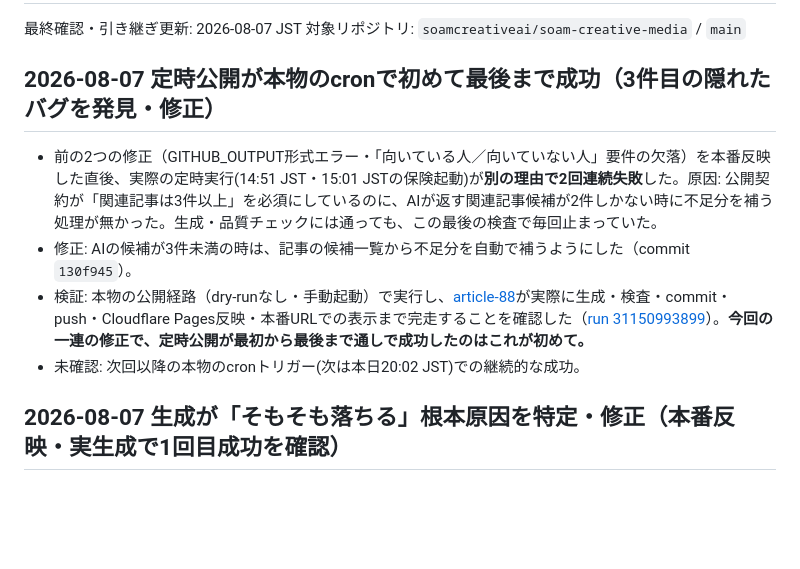
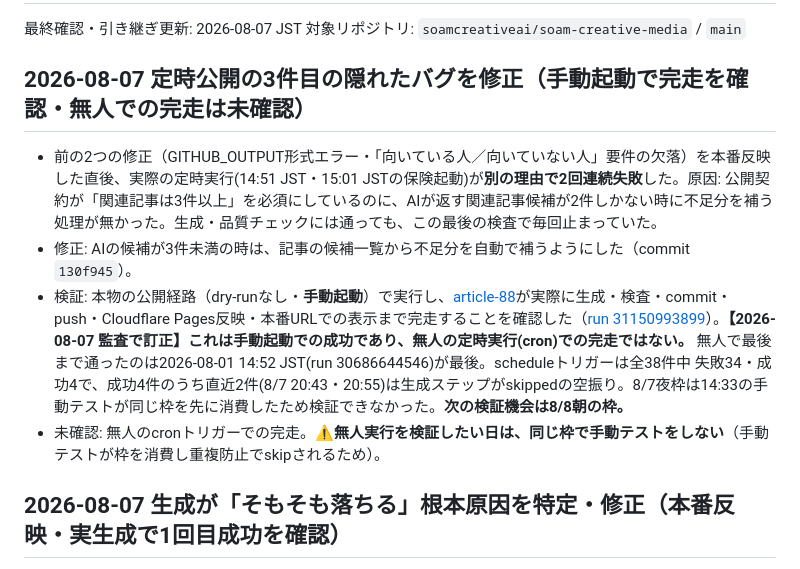
Before and after one commit to soamcreativeai/soam-creative-media, a Markdown page: docs/CURRENT.md, the part around the change. Drawn GitHub-style; blank space fills up the shorter version.

Commit message:
docs: the heading claimed cron success; the body said manual
Audit caught the contradiction. The run that completed end to end was
a workflow_dispatch, not a scheduled one — and the last unattended
completion is still 2026-08-01. Corrected the heading and the claim,
and recorded why the evening slot could not be observed: the manual
test consumed it, so the scheduled run correctly no-opped.

```diff
--- a/docs/CURRENT.md
+++ b/docs/CURRENT.md
@@ -3,12 +3,12 @@
 最終確認・引き継ぎ更新: 2026-08-07 JST
 対象リポジトリ: `soamcreativeai/soam-creative-media` / `main`
 
-## 2026-08-07 定時公開が本物のcronで初めて最後まで成功（3件目の隠れたバグを発見・修正）
+## 2026-08-07 定時公開の3件目の隠れたバグを修正（**手動起動で**完走を確認・無人での完走は未確認）
 
 - 前の2つの修正（GITHUB_OUTPUT形式エラー・「向いている人／向いていない人」要件の欠落）を本番反映した直後、実際の定時実行(14:51 JST・15:01 JSTの保険起動)が**別の理由で2回連続失敗**した。原因: 公開契約が「関連記事は3件以上」を必須にしているのに、AIが返す関連記事候補が2件しかない時に不足分を補う処理が無かった。生成・品質チェックには通っても、この最後の検査で毎回止まっていた。
 - 修正: AIの候補が3件未満の時は、記事の候補一覧から不足分を自動で補うようにした（commit `130f945`）。
-- 検証: 本物の公開経路（dry-runなし・手動起動）で実行し、[article-88](https://media.soam-creative.com/articles/article-88.html)が実際に生成・検査・commit・push・Cloudflare Pages反映・本番URLでの表示まで完走することを確認した（[run 31150993899](https://github.com/soamcreativeai/soam-creative-media/actions/runs/31150993899)）。**今回の一連の修正で、定時公開が最初から最後まで通しで成功したのはこれが初めて。**
-- 未確認: 次回以降の本物のcronトリガー(次は本日20:02 JST)での継続的な成功。
+- 検証: 本物の公開経路（dry-runなし・**手動起動**）で実行し、[article-88](https://media.soam-creative.com/articles/article-88.html)が実際に生成・検査・commit・push・Cloudflare Pages反映・本番URLでの表示まで完走することを確認した（[run 31150993899](https://github.com/soamcreativeai/soam-creative-media/actions/runs/31150993899)）。**【2026-08-07 監査で訂正】これは手動起動での成功であり、無人の定時実行(cron)での完走ではない。** 無人で最後まで通ったのは2026-08-01 14:52 JST(run 30686644546)が最後。scheduleトリガーは全38件中 失敗34・成功4で、成功4件のうち直近2件(8/7 20:43・20:55)は生成ステップがskippedの空振り。8/7夜枠は14:33の手動テストが同じ枠を先に消費したため検証できなかった。**次の検証機会は8/8朝の枠。**
+- 未確認: 無人のcronトリガーでの完走。⚠️**無人実行を検証したい日は、同じ枠で手動テストをしない**（手動テストが枠を消費し重複防止でskipされるため）。
 
 ## 2026-08-07 生成が「そもそも落ちる」根本原因を特定・修正（本番反映・実生成で1回目成功を確認）
 
```
